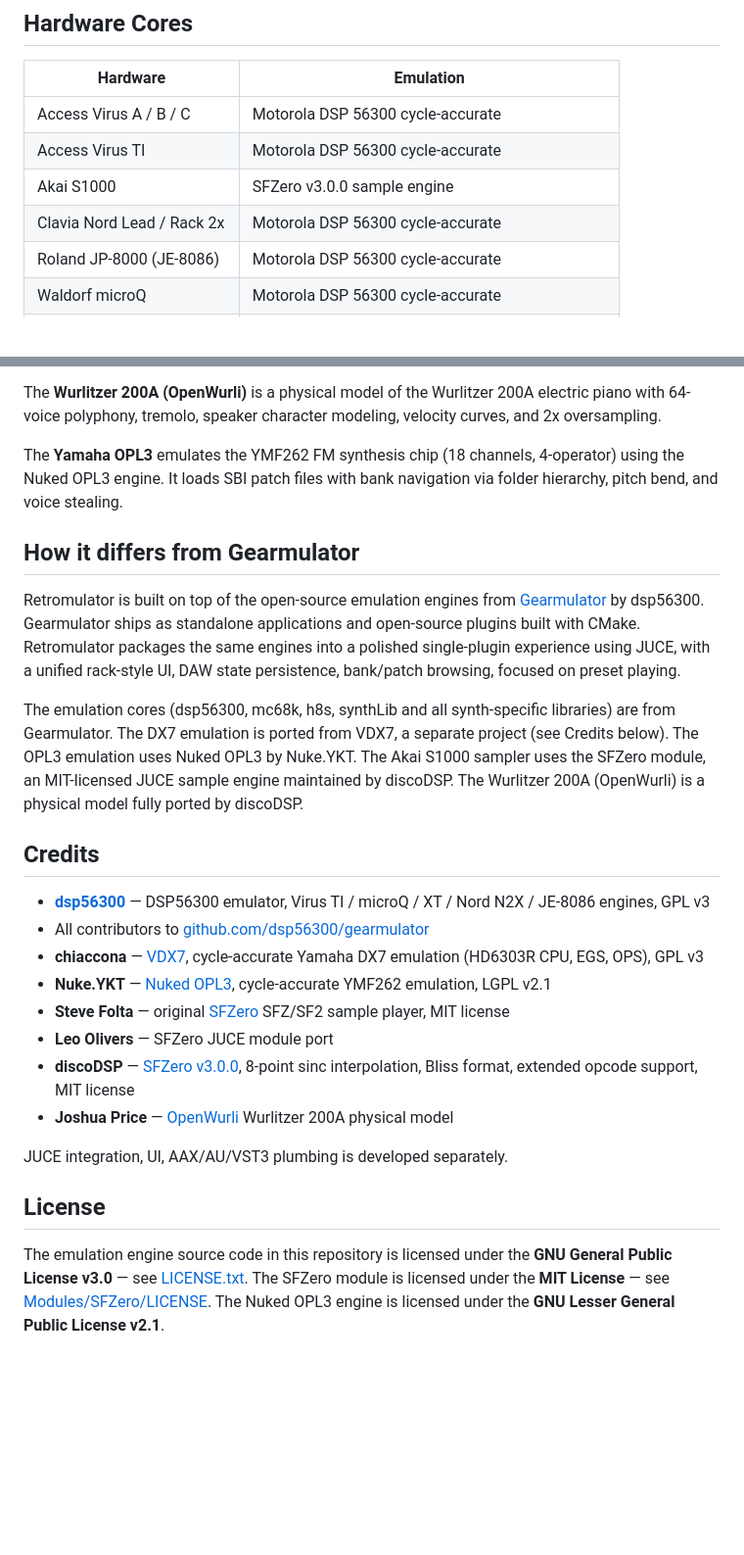
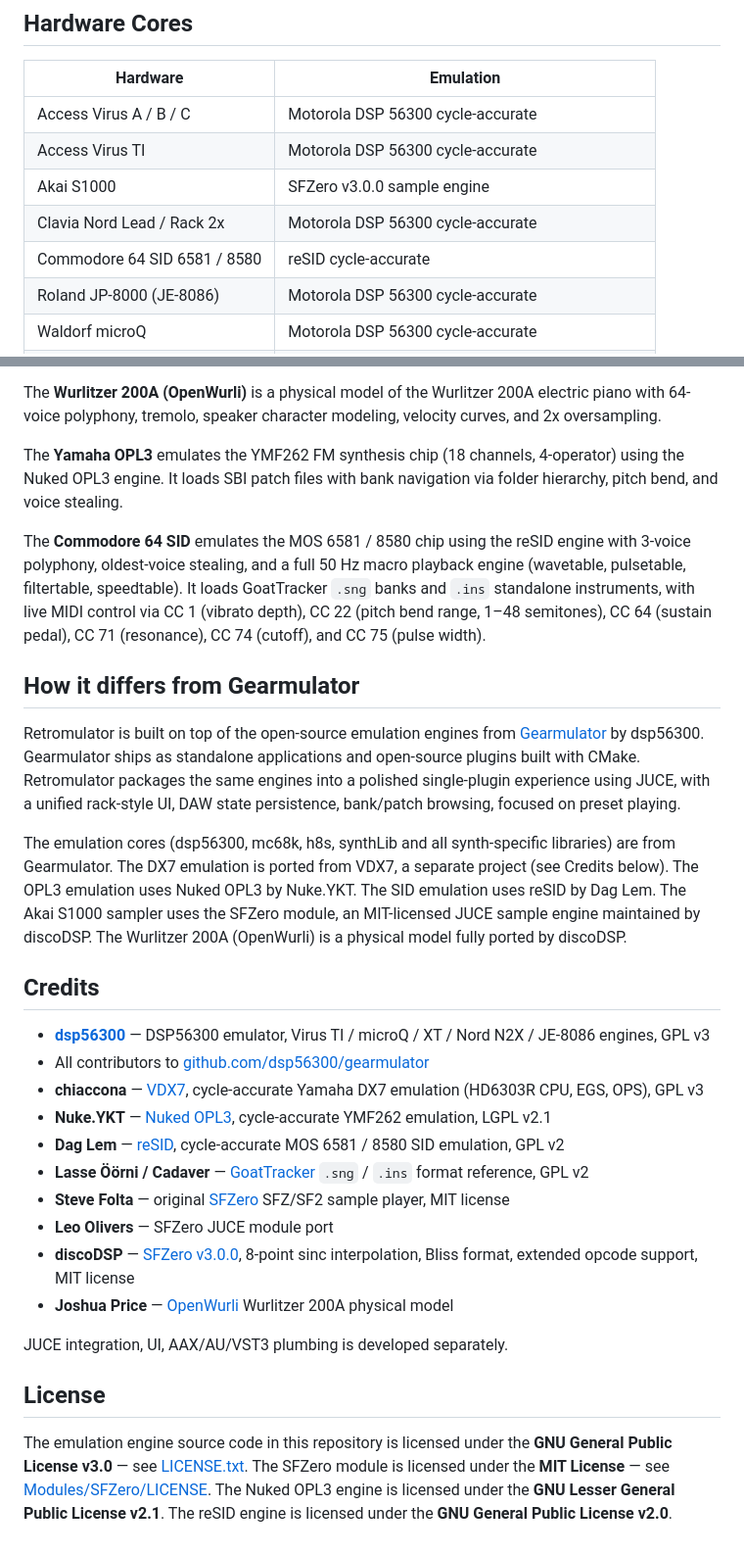
Before and after one commit to reales/retromulator, a Markdown page: README.md, 2 parts joined by grey strips. Shown at 98% size. GitHub-like rendering; blank space fills up the shorter version.

```diff
--- a/README.md
+++ b/README.md
@@ -14,6 +14,7 @@ A standalone app and DAW plugin (AAX / VST3 / AU) that emulates classic hardware
 | Access Virus TI | Motorola DSP 56300 cycle-accurate |
 | Akai S1000 | SFZero v3.0.0 sample engine |
 | Clavia Nord Lead / Rack 2x | Motorola DSP 56300 cycle-accurate |
+| Commodore 64 SID 6581 / 8580 | reSID cycle-accurate |
 | Roland JP-8000 (JE-8086) | Motorola DSP 56300 cycle-accurate |
 | Waldorf microQ | Motorola DSP 56300 cycle-accurate |
 | Waldorf Microwave XT | Motorola DSP 56300 cycle-accurate |
@@ -29,11 +30,13 @@ The **Wurlitzer 200A (OpenWurli)** is a physical model of the Wurlitzer 200A ele
 
 The **Yamaha OPL3** emulates the YMF262 FM synthesis chip (18 channels, 4-operator) using the Nuked OPL3 engine. It loads SBI patch files with bank navigation via folder hierarchy, pitch bend, and voice stealing.
 
+The **Commodore 64 SID** emulates the MOS 6581 / 8580 chip using the reSID engine with 3-voice polyphony, oldest-voice stealing, and a full 50 Hz macro playback engine (wavetable, pulsetable, filtertable, speedtable). It loads GoatTracker `.sng` banks and `.ins` standalone instruments, with live MIDI control via CC 1 (vibrato depth), CC 22 (pitch bend range, 1–48 semitones), CC 64 (sustain pedal), CC 71 (resonance), CC 74 (cutoff), and CC 75 (pulse width).
+
 ## How it differs from Gearmulator
 
 Retromulator is built on top of the open-source emulation engines from [Gearmulator](https://github.com/dsp56300/gearmulator) by dsp56300. Gearmulator ships as standalone applications and open-source plugins built with CMake. Retromulator packages the same engines into a polished single-plugin experience using JUCE, with a unified rack-style UI, DAW state persistence, bank/patch browsing, focused on preset playing.
 
-The emulation cores (dsp56300, mc68k, h8s, synthLib and all synth-specific libraries) are from Gearmulator. The DX7 emulation is ported from VDX7, a separate project (see Credits below). The OPL3 emulation uses Nuked OPL3 by Nuke.YKT. The Akai S1000 sampler uses the SFZero module, an MIT-licensed JUCE sample engine maintained by discoDSP. The Wurlitzer 200A (OpenWurli) is a physical model fully ported by discoDSP.
+The emulation cores (dsp56300, mc68k, h8s, synthLib and all synth-specific libraries) are from Gearmulator. The DX7 emulation is ported from VDX7, a separate project (see Credits below). The OPL3 emulation uses Nuked OPL3 by Nuke.YKT. The SID emulation uses reSID by Dag Lem. The Akai S1000 sampler uses the SFZero module, an MIT-licensed JUCE sample engine maintained by discoDSP. The Wurlitzer 200A (OpenWurli) is a physical model fully ported by discoDSP.
 
 ## Credits
 
@@ -41,6 +44,8 @@ The emulation cores (dsp56300, mc68k, h8s, synthLib and all synth-specific libra
 - All contributors to [github.com/dsp56300/gearmulator](https://github.com/dsp56300/gearmulator)
 - **chiaccona** — [VDX7](https://github.com/chiaccona/VDX7), cycle-accurate Yamaha DX7 emulation (HD6303R CPU, EGS, OPS), GPL v3
 - **Nuke.YKT** — [Nuked OPL3](https://github.com/nukeykt/Nuked-OPL3), cycle-accurate YMF262 emulation, LGPL v2.1
+- **Dag Lem** — [reSID](https://en.wikipedia.org/wiki/ReSID), cycle-accurate MOS 6581 / 8580 SID emulation, GPL v2
+- **Lasse Öörni / Cadaver** — [GoatTracker](https://sourceforge.net/projects/goattracker2/) `.sng` / `.ins` format reference, GPL v2
 - **Steve Folta** — original [SFZero](https://github.com/stevefolta/SFZero) SFZ/SF2 sample player, MIT license
 - **Leo Olivers** — SFZero JUCE module port
 - **discoDSP** — [SFZero v3.0.0](https://github.com/reales/retromulator/tree/main/Modules/SFZero), 8-point sinc interpolation, Bliss format, extended opcode support, MIT license
@@ -50,4 +55,4 @@ JUCE integration, UI, AAX/AU/VST3 plumbing is developed separately.
 
 ## License
 
-The emulation engine source code in this repository is licensed under the **GNU General Public License v3.0** — see [LICENSE.txt](LICENSE.txt). The SFZero module is licensed under the **MIT License** — see [Modules/SFZero/LICENSE](Modules/SFZero/LICENSE). The Nuked OPL3 engine is licensed under the **GNU Lesser General Public License v2.1**.
+The emulation engine source code in this repository is licensed under the **GNU General Public License v3.0** — see [LICENSE.txt](LICENSE.txt). The SFZero module is licensed under the **MIT License** — see [Modules/SFZero/LICENSE](Modules/SFZero/LICENSE). The Nuked OPL3 engine is licensed under the **GNU Lesser General Public License v2.1**. The reSID engine is licensed under the **GNU General Public License v2.0**.
```
